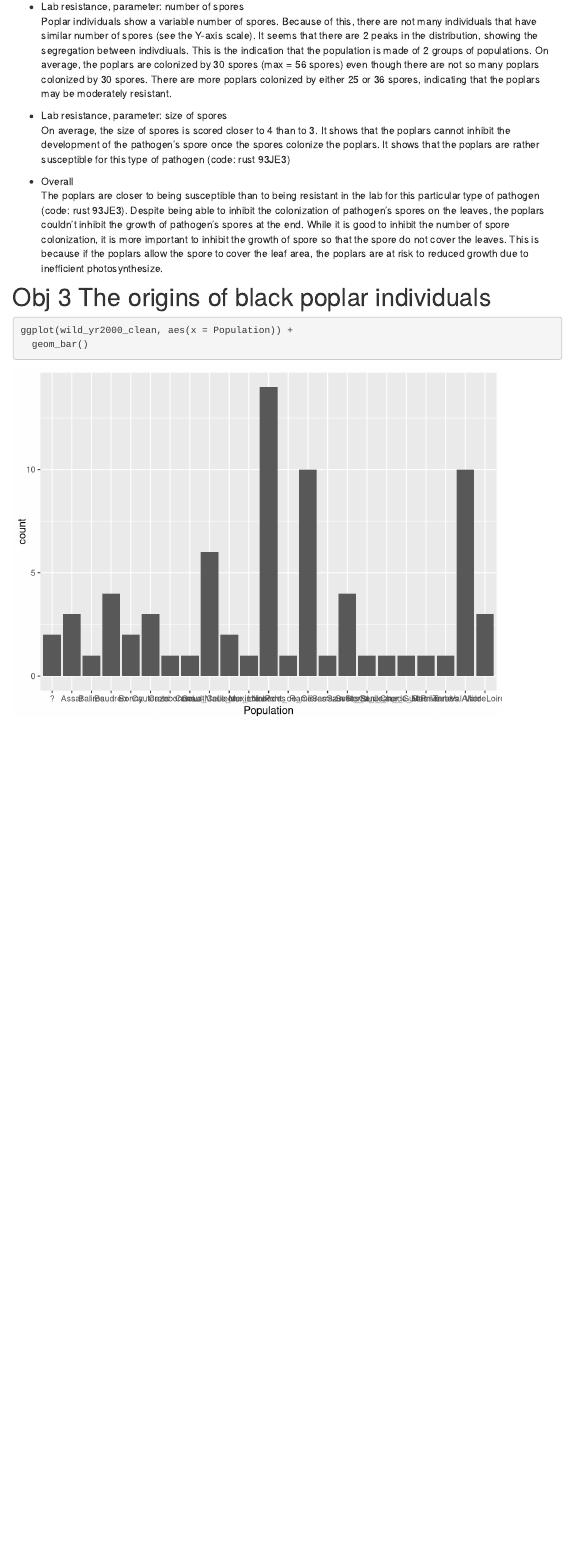
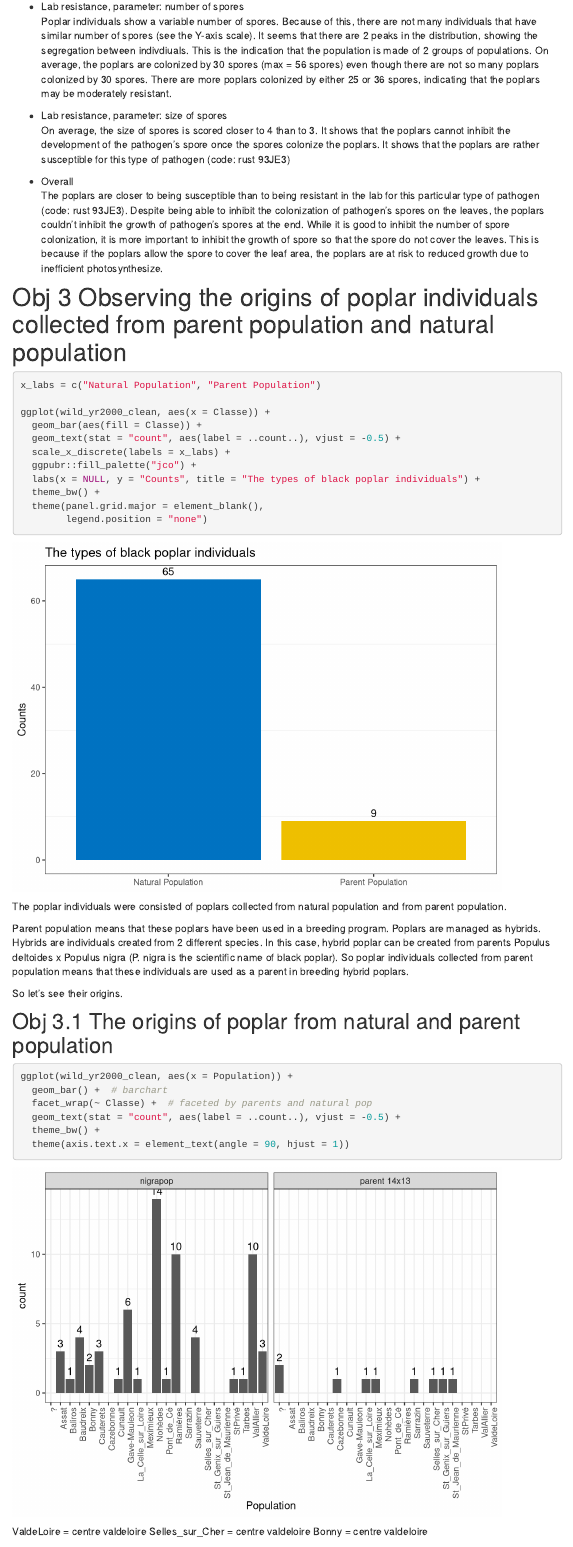
Before and after one commit to firzaariany/field_resistance, an R Markdown document (data_dashboard.Rmd): the page in a window 1100 px wide, from 6460 px down. Rendered offline with R 4.5, knitr and Pandoc, with nearby package versions; menus at the side of the page are left out.

````diff
--- a/data_dashboard.Rmd
+++ b/data_dashboard.Rmd
@@ -308,8 +308,39 @@
 if the poplars allow the spore to cover the leaf area, the poplars are at risk
 to reduced growth due to inefficient photosynthesize.
 
-# Obj 3 The origins of black poplar individuals
-```{r bar chart population}
+# Obj 3 Observing the origins of poplar individuals collected from parent population and natural population
+```{r bar chart classe}
+x_labs = c("Natural Population", "Parent Population")
+
+ggplot(wild_yr2000_clean, aes(x = Classe)) +
+  geom_bar(aes(fill = Classe)) +
+  geom_text(stat = "count", aes(label = ..count..), vjust = -0.5) +
+  scale_x_discrete(labels = x_labs) +
+  ggpubr::fill_palette("jco") +
+  labs(x = NULL, y = "Counts", title = "The types of black poplar individuals") +
+  theme_bw() +
+  theme(panel.grid.major = element_blank(),
+        legend.position = "none")
+```
+The poplar individuals were consisted of poplars collected from natural population and from parent population.
+
+Parent population means that these poplars have been used in a breeding program. Poplars are managed as hybrids.
+Hybrids are individuals created from 2 different species. In this case, hybrid poplar can be created from parents
+Populus deltoides x Populus nigra (P. nigra is the scientific name of black poplar). So poplar individuals collected from parent population means that these individuals are used as a parent in breeding hybrid poplars.
+
+So let's see their origins.
+
+## Obj 3.1 The origins of poplar from natural and parent population
+```{r origin natural vs parent}
 
 ggplot(wild_yr2000_clean, aes(x = Population)) +
-  geom_bar()
+  geom_bar() +  # barchart
+  facet_wrap(~ Classe) +  # faceted by parents and natural pop
+  geom_text(stat = "count", aes(label = ..count..), vjust = -0.5) +
+  theme_bw() +
+  theme(axis.text.x = element_text(angle = 90, hjust = 1))
+
+```
+ValdeLoire = centre valdeloire
+Selles_sur_Cher = centre valdeloire
+Bonny = centre valdeloire
````
Also changed, not shown: data_dashboard.Rmd (48 more changed lines).
